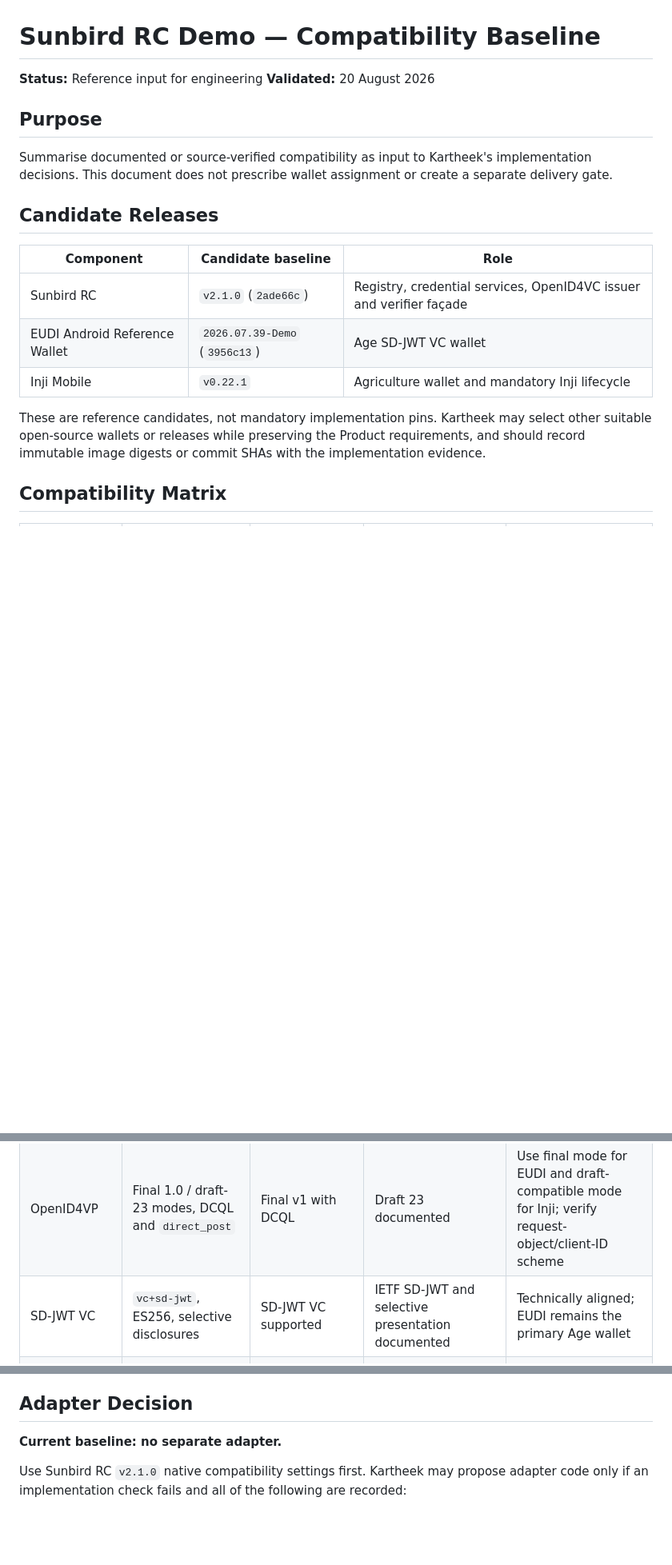
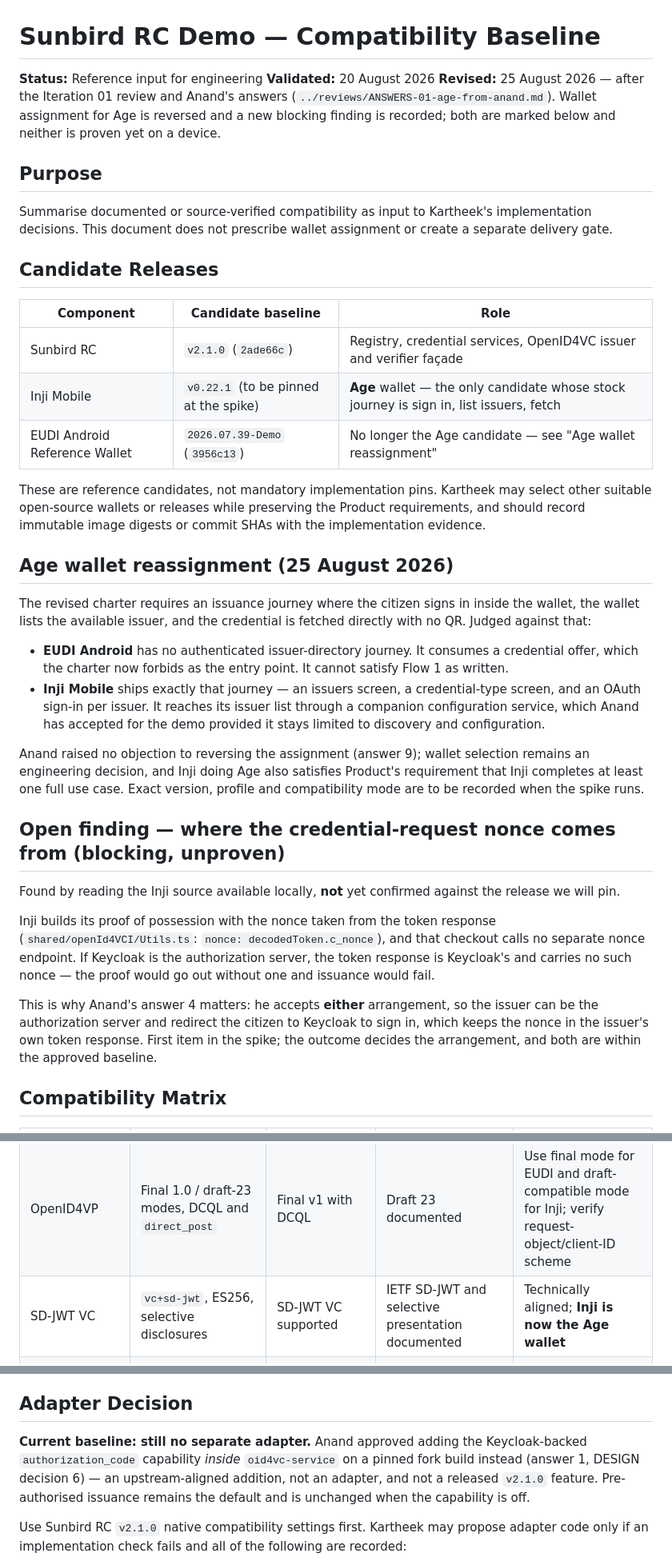
Before and after one commit to Sunbird-RC/sunbird-rc-reference-implementations, a Markdown page: docs/design/COMPATIBILITY.md, 3 parts joined by grey strips. Shown at 80% size. GitHub-like rendering; blank space fills up the shorter version.

```diff
--- a/docs/design/COMPATIBILITY.md
+++ b/docs/design/COMPATIBILITY.md
@@ -2,6 +2,10 @@
 
 **Status:** Reference input for engineering
 **Validated:** 20 August 2026
+**Revised:** 25 August 2026 — after the Iteration 01 review and Anand's answers
+(`../reviews/ANSWERS-01-age-from-anand.md`). Wallet assignment for Age is reversed
+and a new blocking finding is recorded; both are marked below and neither is proven
+yet on a device.
 
 ## Purpose
 
@@ -12,10 +16,46 @@ Summarise documented or source-verified compatibility as input to Kartheek's imp
 | Component | Candidate baseline | Role |
 |---|---|---|
 | Sunbird RC | `v2.1.0` (`2ade66c`) | Registry, credential services, OpenID4VC issuer and verifier façade |
-| EUDI Android Reference Wallet | `2026.07.39-Demo` (`3956c13`) | Age SD-JWT VC wallet |
-| Inji Mobile | `v0.22.1` | Agriculture wallet and mandatory Inji lifecycle |
+| Inji Mobile | `v0.22.1` (to be pinned at the spike) | **Age** wallet — the only candidate whose stock journey is sign in, list issuers, fetch |
+| EUDI Android Reference Wallet | `2026.07.39-Demo` (`3956c13`) | No longer the Age candidate — see "Age wallet reassignment" |
 
 These are reference candidates, not mandatory implementation pins. Kartheek may select other suitable open-source wallets or releases while preserving the Product requirements, and should record immutable image digests or commit SHAs with the implementation evidence.
+
+## Age wallet reassignment (25 August 2026)
+
+The revised charter requires an issuance journey where the citizen signs in inside
+the wallet, the wallet lists the available issuer, and the credential is fetched
+directly with no QR. Judged against that:
+
+- **EUDI Android** has no authenticated issuer-directory journey. It consumes a
+  credential offer, which the charter now forbids as the entry point. It cannot
+  satisfy Flow 1 as written.
+- **Inji Mobile** ships exactly that journey — an issuers screen, a credential-type
+  screen, and an OAuth sign-in per issuer. It reaches its issuer list through a
+  companion configuration service, which Anand has accepted for the demo provided
+  it stays limited to discovery and configuration.
+
+Anand raised no objection to reversing the assignment (answer 9); wallet selection
+remains an engineering decision, and Inji doing Age also satisfies Product's
+requirement that Inji completes at least one full use case. Exact version, profile
+and compatibility mode are to be recorded when the spike runs.
+
+## Open finding — where the credential-request nonce comes from (blocking, unproven)
+
+Found by reading the Inji source available locally, **not** yet confirmed against
+the release we will pin.
+
+Inji builds its proof of possession with the nonce taken from the token response
+(`shared/openId4VCI/Utils.ts`: `nonce: decodedToken.c_nonce`), and that checkout
+calls no separate nonce endpoint. If Keycloak is the authorization server, the
+token response is Keycloak's and carries no such nonce — the proof would go out
+without one and issuance would fail.
+
+This is why Anand's answer 4 matters: he accepts **either** arrangement, so the
+issuer can be the authorization server and redirect the citizen to Keycloak to sign
+in, which keeps the nonce in the issuer's own token response. First item in the
+spike; the outcome decides the arrangement, and both are within the approved
+baseline.
 
 ## Compatibility Matrix
 
@@ -23,7 +63,7 @@ These are reference candidates, not mandatory implementation pins. Kartheek may
 |---|---|---|---|---|
 | OpenID4VCI | Final 1.0 plus draft-13 compatibility mode | Final v1 | Draft-13-oriented integration documented | Native Sunbird RC modes cover both target wallets; verify exact metadata/offer exchange on device |
 | OpenID4VP | Final 1.0 / draft-23 modes, DCQL and `direct_post` | Final v1 with DCQL | Draft 23 documented | Use final mode for EUDI and draft-compatible mode for Inji; verify request-object/client-ID scheme |
-| SD-JWT VC | `vc+sd-jwt`, ES256, selective disclosures | SD-JWT VC supported | IETF SD-JWT and selective presentation documented | Technically aligned; EUDI remains the primary Age wallet |
+| SD-JWT VC | `vc+sd-jwt`, ES256, selective disclosures | SD-JWT VC supported | IETF SD-JWT and selective presentation documented | Technically aligned; **Inji is now the Age wallet** |
 | Holder binding | PoP JWT; `cnf.jwk`/holder key; nonce and audience checks | Secure-area wallet keys and OpenID4VCI key options | Public-key association/holder binding documented | Must prove the same holder key survives issuance and presentation in each chosen flow |
 | Replay protection | Atomic single-use offer codes/nonces and single-use VP state | Wallet protocol client | Wallet protocol client | Sunbird RC provides verifier-side protection; validate negative replay cases end-to-end |
 | Multi-credential presentation | VP token accepts credential arrays and DCQL evaluation | DCQL multiple combinations added in this release | Multiple credential requests documented since `v0.17.0` | Use Inji for Agriculture, subject to one hands-on two-credential presentation test |
@@ -68,7 +109,11 @@ Kartheek and Claude Code / Co-work should perform the relevant checks within eac
 
 ## Adapter Decision
 
-**Current baseline: no separate adapter.**
+**Current baseline: still no separate adapter.** Anand approved adding the
+Keycloak-backed `authorization_code` capability *inside* `oid4vc-service` on a
+pinned fork build instead (answer 1, DESIGN decision 6) — an upstream-aligned
+addition, not an adapter, and not a released `v2.1.0` feature. Pre-authorised
+issuance remains the default and is unchanged when the capability is off.
 
 Use Sunbird RC `v2.1.0` native compatibility settings first. Kartheek may propose adapter code only if an implementation check fails and all of the following are recorded:
 
```
Also changed, not shown: other parts of docs/design/COMPATIBILITY.md (+2 -1 lines), docs/reviews/ESCALATION-01-oid4vc-authorization-code.md (+11 -0 lines), iterations/01-age/IMPLEMENTATION.md (+113 -147 lines).
